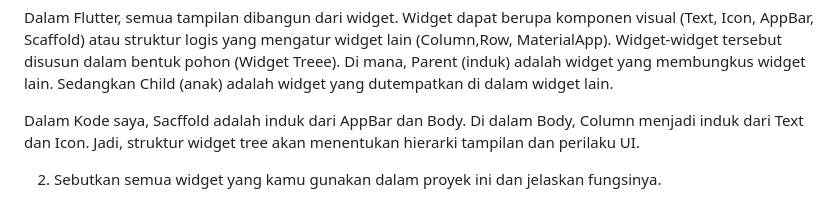
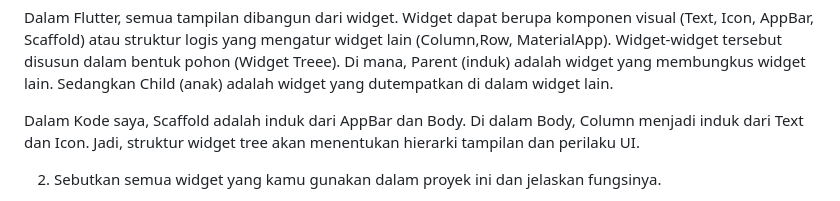
Before and after one commit to Syakirahzd/goal-strike-mobile, a Markdown page: README.md, the part around the change. Drawn GitHub-style.

Commit message:
Readme.md Tugas 7

```diff
--- a/README.md
+++ b/README.md
@@ -2,7 +2,7 @@
 
 Dalam Flutter, semua tampilan dibangun dari widget. Widget dapat berupa komponen visual (Text, Icon, AppBar, Scaffold) atau struktur logis yang mengatur widget lain (Column,Row, MaterialApp). Widget-widget tersebut disusun dalam bentuk pohon (Widget Treee). Di mana, Parent (induk) adalah widget yang membungkus widget lain. Sedangkan Child (anak) adalah widget yang dutempatkan di dalam widget lain.
 
-Dalam Kode saya, Sacffold adalah induk dari AppBar dan Body. Di dalam Body, Column menjadi induk dari Text dan Icon. Jadi, struktur widget tree akan menentukan hierarki tampilan dan perilaku UI.
+Dalam Kode saya, Scaffold adalah induk dari AppBar dan Body. Di dalam Body, Column menjadi induk dari Text dan Icon. Jadi, struktur widget tree akan menentukan hierarki tampilan dan perilaku UI.
 
 
 2. Sebutkan semua widget yang kamu gunakan dalam proyek ini dan jelaskan fungsinya.
```
